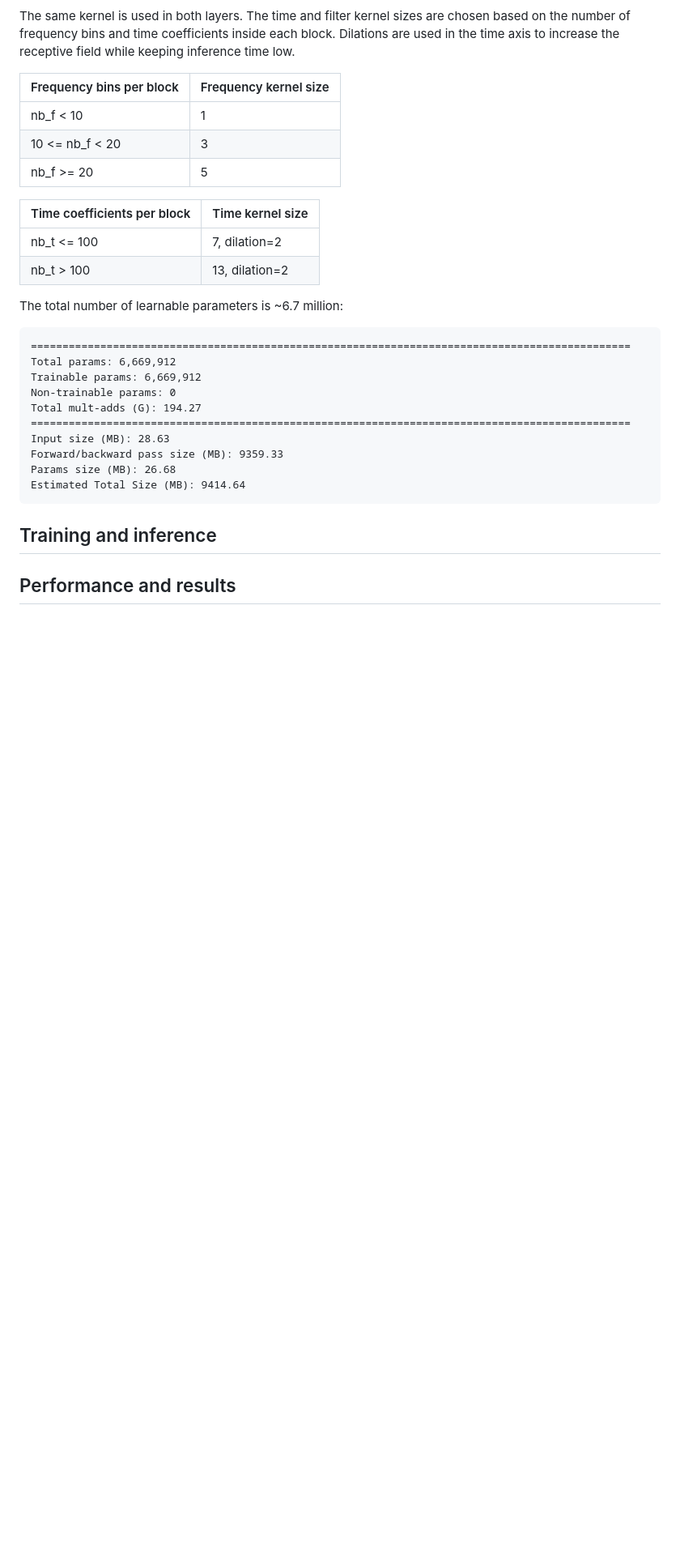
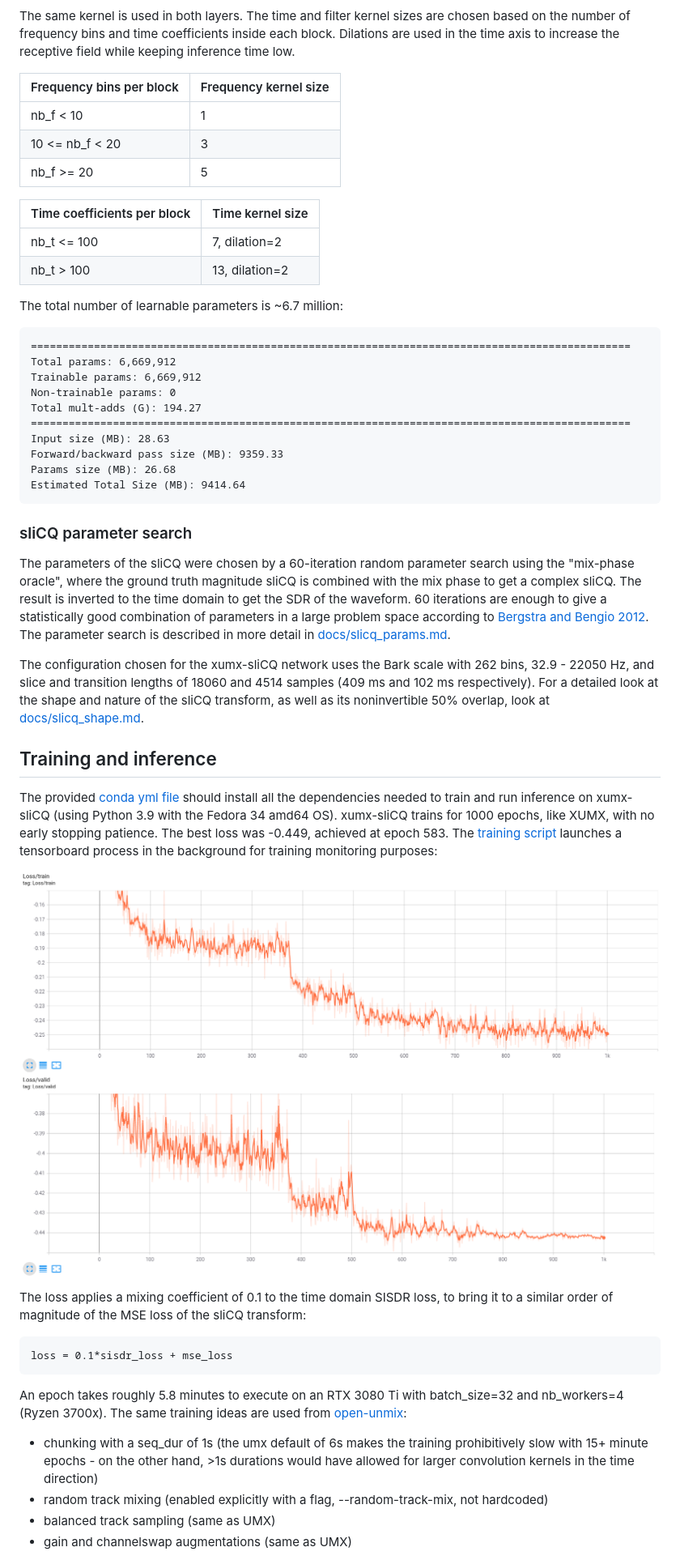
Before and after one commit to sevagh/xumx-sliCQ, a Markdown page: README.md, the part around one of its changes. Shown at 81% size. Drawn GitHub-style; pictures changed too: docs/tensorboard_loss.png (added); blank space fills up the shorter version.

Commit message:
Add training info after finishing 1000 epochs

````diff
--- a/README.md
+++ b/README.md
@@ -79,6 +61,27 @@ Params size (MB): 26.68
 Estimated Total Size (MB): 9414.64
 ```
 
+### sliCQ parameter search
+
+The parameters of the sliCQ were chosen by a 60-iteration random parameter search using the "mix-phase oracle", where the ground truth magnitude sliCQ is combined with the mix phase to get a complex sliCQ. The result is inverted to the time domain to get the SDR of the waveform. 60 iterations are enough to give a statistically good combination of parameters in a large problem space according to [Bergstra and Bengio 2012](https://www.jmlr.org/papers/volume13/bergstra12a/bergstra12a.pdf). The parameter search is described in more detail in [docs/slicq_params.md](./docs/slicq_params.md).
+
+The configuration chosen for the xumx-sliCQ network uses the Bark scale with 262 bins, 32.9 - 22050 Hz, and slice and transition lengths of 18060 and 4514 samples (409 ms and 102 ms respectively). For a detailed look at the shape and nature of the sliCQ transform, as well as its noninvertible 50% overlap, look at [docs/slicq_shape.md](./docs/slicq_shape.md).
+
 ## Training and inference
 
-## Performance and results
+The provided [conda yml file](./scripts/environment-gpu-linux-cuda11.yml) should install all the dependencies needed to train and run inference on xumx-sliCQ (using Python 3.9 with the Fedora 34 amd64 OS). xumx-sliCQ trains for 1000 epochs, like XUMX, with no early stopping patience. The best loss was -0.449, achieved at epoch 583. The [training script](./scripts/train.py) launches a tensorboard process in the background for training monitoring purposes:
+
+![tboard_loss](./docs/tensorboard_loss.png)
+
+The loss applies a mixing coefficient of 0.1 to the time domain SISDR loss, to bring it to a similar order of magnitude of the MSE loss of the sliCQ transform:
+
+```
+loss = 0.1*sisdr_loss + mse_loss
+```
+
+An epoch takes roughly 5.8 minutes to execute on an RTX 3080 Ti with batch_size=32 and nb_workers=4 (Ryzen 3700x). The same training ideas are used from [open-unmix](https://github.com/sigsep/open-unmix-pytorch/blob/master/docs/training.md):
+* chunking with a seq_dur of 1s (the umx default of 6s makes the training prohibitively slow with 15+ minute epochs - on the other hand, >1s durations would have allowed for larger convolution kernels in the time direction)
+* random track mixing (enabled explicitly with a flag, --random-track-mix, not hardcoded)
+* balanced track sampling (same as UMX)
+* gain and channelswap augmentations (same as UMX)
+
````
Also changed, not shown: other parts of README.md (+18 -27 lines), docs/slicq_shape.md (added, +92 -0 lines), 11 other files.
